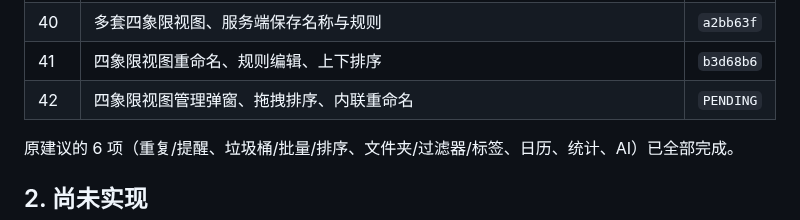
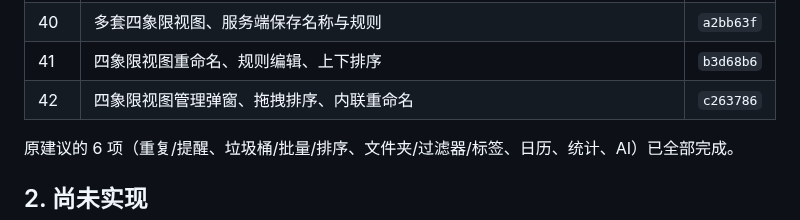
Before and after one commit to AnsGoo/caldav-free, a Markdown page: docs/ROADMAP.md, the part around the change. GitHub-like rendering.

Commit message:
docs: record matrix view manager

```diff
--- a/docs/ROADMAP.md
+++ b/docs/ROADMAP.md
@@ -45,7 +45,7 @@
 | 39 | 四象限简化/复杂规则切换、拖拽改优先级 | `e0ab12a` |
 | 40 | 多套四象限视图、服务端保存名称与规则 | `a2bb63f` |
 | 41 | 四象限视图重命名、规则编辑、上下排序 | `b3d68b6` |
-| 42 | 四象限视图管理弹窗、拖拽排序、内联重命名 | `PENDING` |
+| 42 | 四象限视图管理弹窗、拖拽排序、内联重命名 | `c263786` |
 
 原建议的 6 项（重复/提醒、垃圾桶/批量/排序、文件夹/过滤器/标签、日历、统计、AI）已全部完成。
 
```
